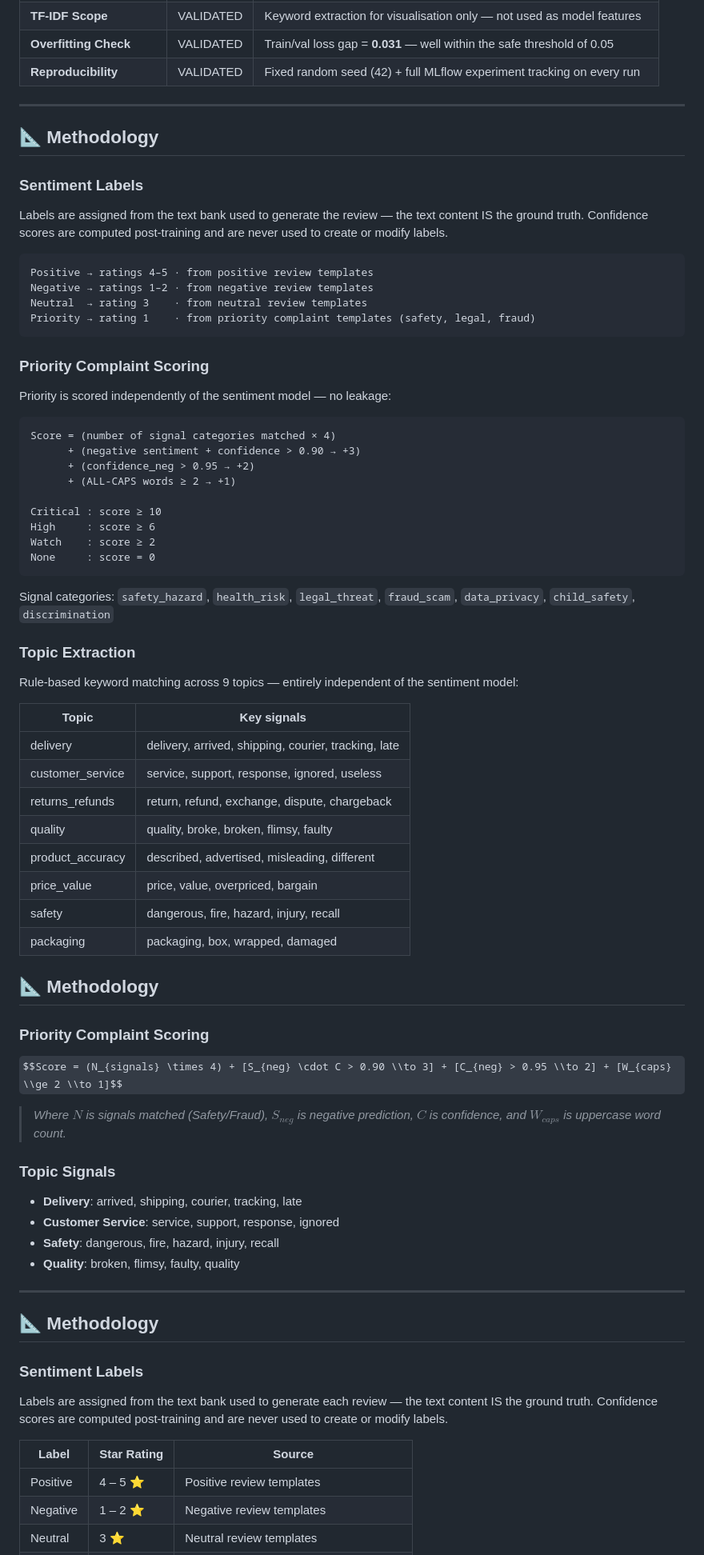
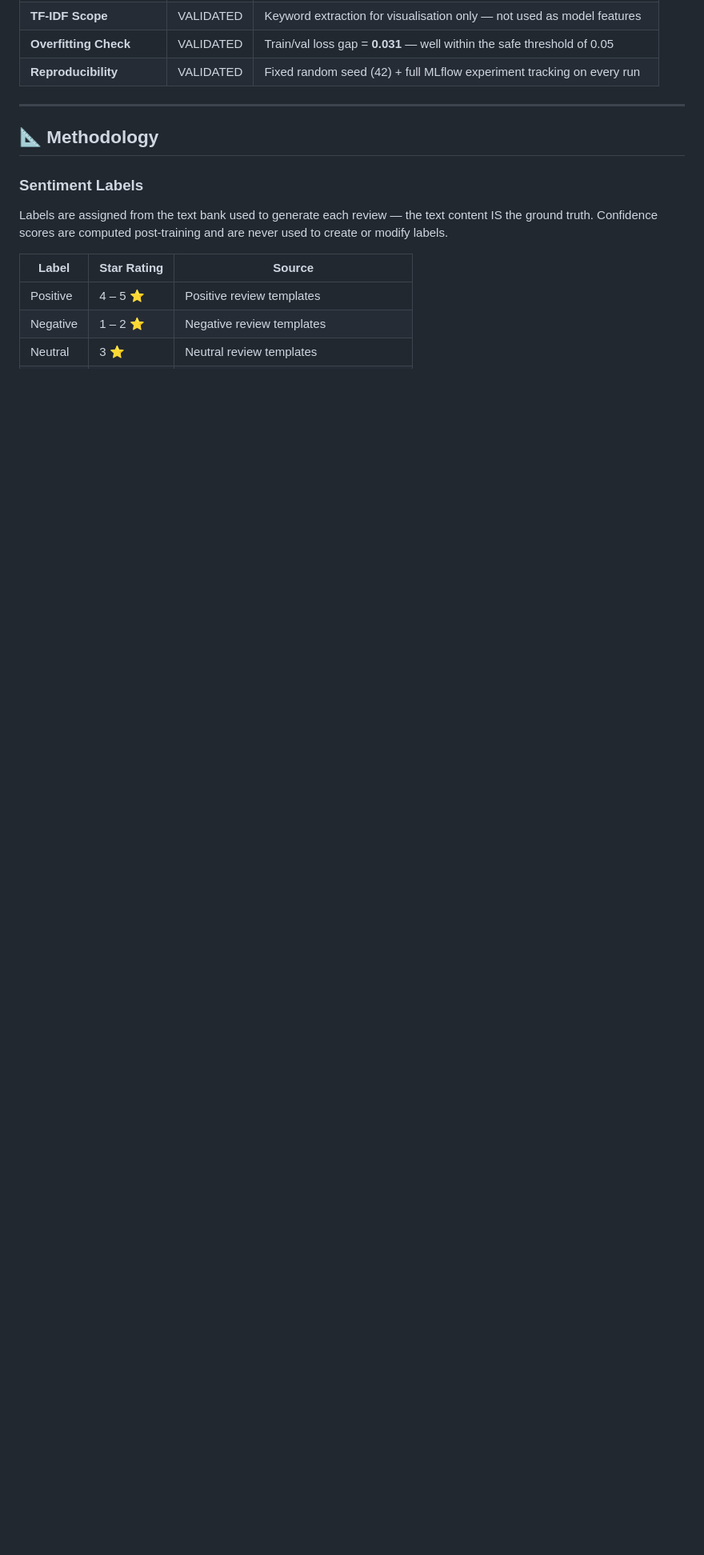
Before and after one commit to RidhimaGupta4/Sentiment-NLP-Pipeline, a Markdown page: README.md, the part around the change. Shown at 80% size. Rendered like a GitHub page; some formulas as TeX source; blank space fills up the shorter version.

````diff
--- a/README.md
+++ b/README.md
@@ -196,67 +196,6 @@ This project applies strict safeguards against the most common ML mistakes — e
 | **TF-IDF Scope** | VALIDATED | Keyword extraction for visualisation only — not used as model features |
 | **Overfitting Check** | VALIDATED | Train/val loss gap = **0.031** — well within the safe threshold of 0.05 |
 | **Reproducibility** | VALIDATED | Fixed random seed (42) + full MLflow experiment tracking on every run |
-
----
-
-## 📐 Methodology
-
-### Sentiment Labels
-
-Labels are assigned from the text bank used to generate the review — the text content IS the ground truth. Confidence scores are computed post-training and are never used to create or modify labels.
-
-```
-Positive → ratings 4–5 · from positive review templates
-Negative → ratings 1–2 · from negative review templates
-Neutral  → rating 3    · from neutral review templates
-Priority → rating 1    · from priority complaint templates (safety, legal, fraud)
-```
-
-### Priority Complaint Scoring
-
-Priority is scored independently of the sentiment model — no leakage:
-
-```
-Score = (number of signal categories matched × 4)
-      + (negative sentiment + confidence > 0.90 → +3)
-      + (confidence_neg > 0.95 → +2)
-      + (ALL-CAPS words ≥ 2 → +1)
-
-Critical : score ≥ 10
-High     : score ≥ 6
-Watch    : score ≥ 2
-None     : score = 0
-```
-
-Signal categories: `safety_hazard`, `health_risk`, `legal_threat`, `fraud_scam`, `data_privacy`, `child_safety`, `discrimination`
-
-### Topic Extraction
-
-Rule-based keyword matching across 9 topics — entirely independent of the sentiment model:
-
-| Topic | Key signals |
-|---|---|
-| delivery | delivery, arrived, shipping, courier, tracking, late |
-| customer_service | service, support, response, ignored, useless |
-| returns_refunds | return, refund, exchange, dispute, chargeback |
-| quality | quality, broke, broken, flimsy, faulty |
-| product_accuracy | described, advertised, misleading, different |
-| price_value | price, value, overpriced, bargain |
-| safety | dangerous, fire, hazard, injury, recall |
-| packaging | packaging, box, wrapped, damaged |
-
-## 📐 Methodology
-
-### Priority Complaint Scoring
-$$Score = (N_{signals} \times 4) + [S_{neg} \cdot C > 0.90 \\to 3] + [C_{neg} > 0.95 \\to 2] + [W_{caps} \\ge 2 \\to 1]$$
-
-> *Where $N$ is signals matched (Safety/Fraud), $S_{neg}$ is negative prediction, $C$ is confidence, and $W_{caps}$ is uppercase word count.*
-
-### Topic Signals
-- **Delivery**: arrived, shipping, courier, tracking, late
-- **Customer Service**: service, support, response, ignored
-- **Safety**: dangerous, fire, hazard, injury, recall
-- **Quality**: broken, flimsy, faulty, quality
 
 ---
 ## 📐 Methodology
````
